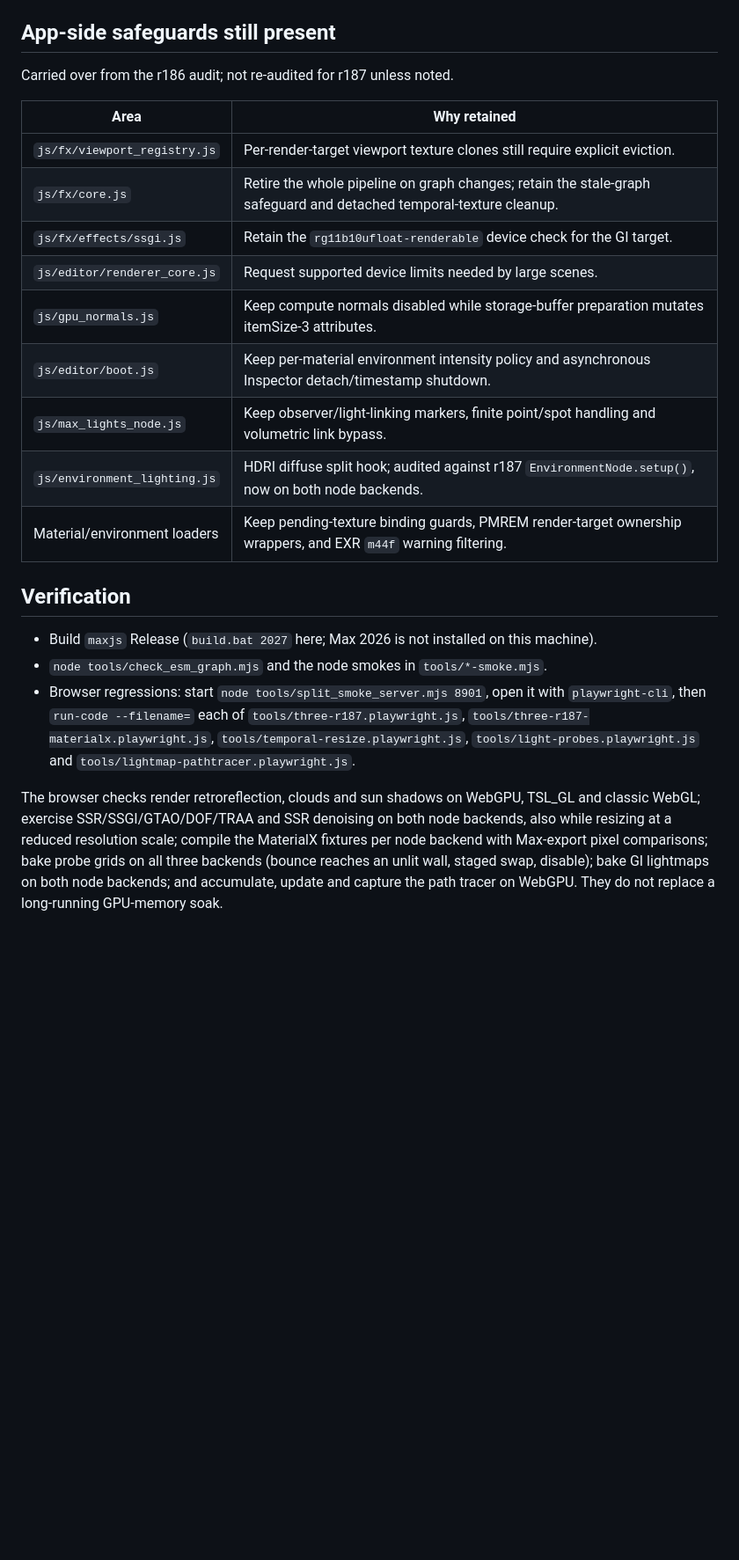
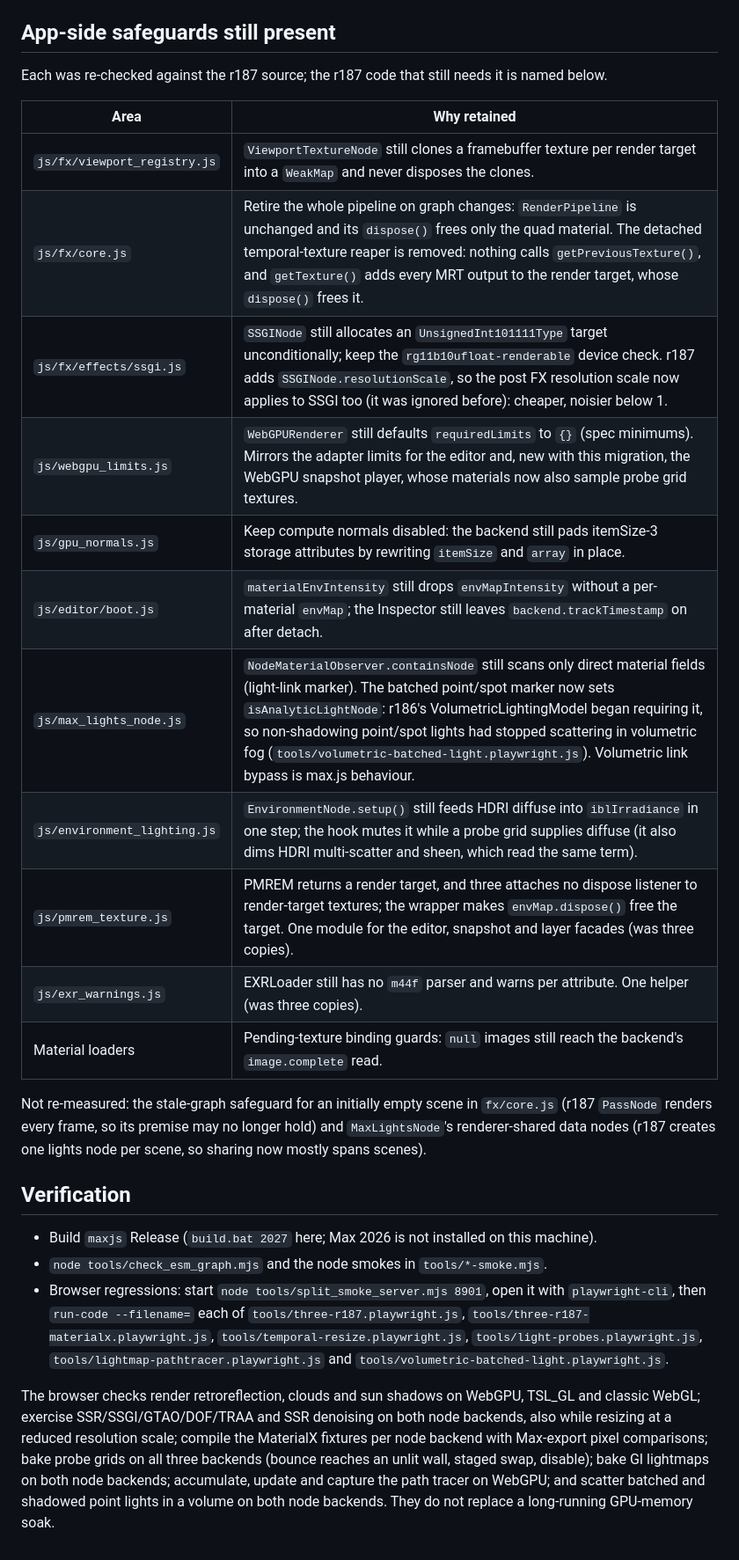
Before and after one commit to cl0nazepamm/maxjs, a Markdown page: web/THREE_MIGRATION.md, the part around one of its changes. Shown at 88% size. GitHub-like rendering; blank space fills up the shorter version.

Commit message:
Record the r187 workaround audit and the DREAM pipeline measurement
THREE_MIGRATION.md names, for each retained workaround, the r187 code that still needs it, notes what was removed or shared, lists the two safeguards not re-measured, and adds the volumetric regression. DREAM on stock r187 creates 2 synchronous and 38 async render pipelines during load and none afterwards, so the shadow pipeline churn the r186 patch fixed is gone upstream.

Claude-Session: https://claude.ai/code/session_016qnNS9LAYoP88GQ3QTqjy4

```diff
--- a/web/THREE_MIGRATION.md
+++ b/web/THREE_MIGRATION.md
@@ -51,30 +53,39 @@ the r186 way). It peers on `three-mesh-bvh` `0.9.17` from `web/node_modules`.
 
 ## App-side safeguards still present
 
-Carried over from the r186 audit; not re-audited for r187 unless noted.
+Each was re-checked against the r187 source; the r187 code that still needs it is
+named below.
 
 | Area | Why retained |
 | --- | --- |
-| `js/fx/viewport_registry.js` | Per-render-target viewport texture clones still require explicit eviction. |
-| `js/fx/core.js` | Retire the whole pipeline on graph changes; retain the stale-graph safeguard and detached temporal-texture cleanup. |
-| `js/fx/effects/ssgi.js` | Retain the `rg11b10ufloat-renderable` device check for the GI target. |
-| `js/editor/renderer_core.js` | Request supported device limits needed by large scenes. |
-| `js/gpu_normals.js` | Keep compute normals disabled while storage-buffer preparation mutates itemSize-3 attributes. |
-| `js/editor/boot.js` | Keep per-material environment intensity policy and asynchronous Inspector detach/timestamp shutdown. |
-| `js/max_lights_node.js` | Keep observer/light-linking markers, finite point/spot handling and volumetric link bypass. |
-| `js/environment_lighting.js` | HDRI diffuse split hook; audited against r187 `EnvironmentNode.setup()`, now on both node backends. |
-| Material/environment loaders | Keep pending-texture binding guards, PMREM render-target ownership wrappers, and EXR `m44f` warning filtering. |
+| `js/fx/viewport_registry.js` | `ViewportTextureNode` still clones a framebuffer texture per render target into a `WeakMap` and never disposes the clones. |
+| `js/fx/core.js` | Retire the whole pipeline on graph changes: `RenderPipeline` is unchanged and its `dispose()` frees only the quad material. The detached temporal-texture reaper is removed: nothing calls `getPreviousTexture()`, and `getTexture()` adds every MRT output to the render target, whose `dispose()` frees it. |
+| `js/fx/effects/ssgi.js` | `SSGINode` still allocates an `UnsignedInt101111Type` target unconditionally; keep the `rg11b10ufloat-renderable` device check. r187 adds `SSGINode.resolutionScale`, so the post FX resolution scale now applies to SSGI too (it was ignored before): cheaper, noisier below 1. |
+| `js/webgpu_limits.js` | `WebGPURenderer` still defaults `requiredLimits` to `{}` (spec minimums). Mirrors the adapter limits for the editor and, new with this migration, the WebGPU snapshot player, whose materials now also sample probe grid textures. |
+| `js/gpu_normals.js` | Keep compute normals disabled: the backend still pads itemSize-3 storage attributes by rewriting `itemSize` and `array` in place. |
+| `js/editor/boot.js` | `materialEnvIntensity` still drops `envMapIntensity` without a per-material `envMap`; the Inspector still leaves `backend.trackTimestamp` on after detach. |
+| `js/max_lights_node.js` | `NodeMaterialObserver.containsNode` still scans only direct material fields (light-link marker). The batched point/spot marker now sets `isAnalyticLightNode`: r186's VolumetricLightingModel began requiring it, so non-shadowing point/spot lights had stopped scattering in volumetric fog (`tools/volumetric-batched-light.playwright.js`). Volumetric link bypass is max.js behaviour. |
+| `js/environment_lighting.js` | `EnvironmentNode.setup()` still feeds HDRI diffuse into `iblIrradiance` in one step; the hook mutes it while a probe grid supplies diffuse (it also dims HDRI multi-scatter and sheen, which read the same term). |
+| `js/pmrem_texture.js` | PMREM returns a render target, and three attaches no dispose listener to render-target textures; the wrapper makes `envMap.dispose()` free the target. One module for the editor, snapshot and layer facades (was three copies). |
+| `js/exr_warnings.js` | EXRLoader still has no `m44f` parser and warns per attribute. One helper (was three copies). |
+| Material loaders | Pending-texture binding guards: `null` images still reach the backend's `image.complete` read. |
+
+Not re-measured: the stale-graph safeguard for an initially empty scene in
+`fx/core.js` (r187 `PassNode` renders every frame, so its premise may no longer
+hold) and `MaxLightsNode`'s renderer-shared data nodes (r187 creates one lights
+node per scene, so sharing now mostly spans scenes).
 
 ## Verification
 
 - Build `maxjs` Release (`build.bat 2027` here; Max 2026 is not installed on this machine).
 - `node tools/check_esm_graph.mjs` and the node smokes in `tools/*-smoke.mjs`.
-- Browser regressions: start `node tools/split_smoke_server.mjs 8901`, open it with `playwright-cli`, then `run-code --filename=` each of `tools/three-r187.playwright.js`, `tools/three-r187-materialx.playwright.js`, `tools/temporal-resize.playwright.js`, `tools/light-probes.playwright.js` and `tools/lightmap-pathtracer.playwright.js`.
+- Browser regressions: start `node tools/split_smoke_server.mjs 8901`, open it with `playwright-cli`, then `run-code --filename=` each of `tools/three-r187.playwright.js`, `tools/three-r187-materialx.playwright.js`, `tools/temporal-resize.playwright.js`, `tools/light-probes.playwright.js`, `tools/lightmap-pathtracer.playwright.js` and `tools/volumetric-batched-light.playwright.js`.
 
 The browser checks render retroreflection, clouds and sun shadows on WebGPU, TSL_GL
 and classic WebGL; exercise SSR/SSGI/GTAO/DOF/TRAA and SSR denoising on both node
 backends, also while resizing at a reduced resolution scale; compile the MaterialX
 fixtures per node backend with Max-export pixel comparisons; bake probe grids on all
 three backends (bounce reaches an unlit wall, staged swap, disable); bake GI lightmaps
-on both node backends; and accumulate, update and capture the path tracer on WebGPU.
+on both node backends; accumulate, update and capture the path tracer on WebGPU; and
+scatter batched and shadowed point lights in a volume on both node backends.
 They do not replace a long-running GPU-memory soak.
```
Also changed, not shown: other parts of web/THREE_MIGRATION.md (+3 -1 lines).
